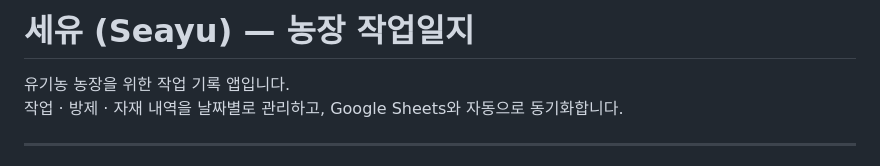
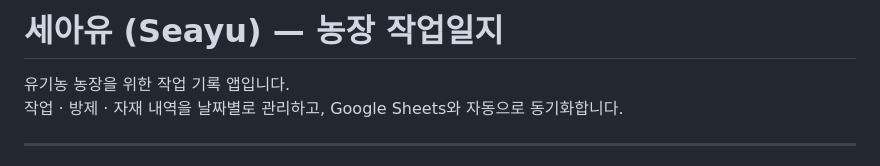
Before and after one commit to ChaeyulLim/Seayu, a Markdown page: README.md, the part around the change. GitHub-like rendering.

Commit message:
fix: 오타 수정

```diff
--- a/README.md
+++ b/README.md
@@ -1,4 +1,4 @@
-# 세유 (Seayu) — 농장 작업일지
+# 세아유 (Seayu) — 농장 작업일지
 
 유기농 농장을 위한 작업 기록 앱입니다.
 작업 · 방제 · 자재 내역을 날짜별로 관리하고, Google Sheets와 자동으로 동기화합니다.
```
